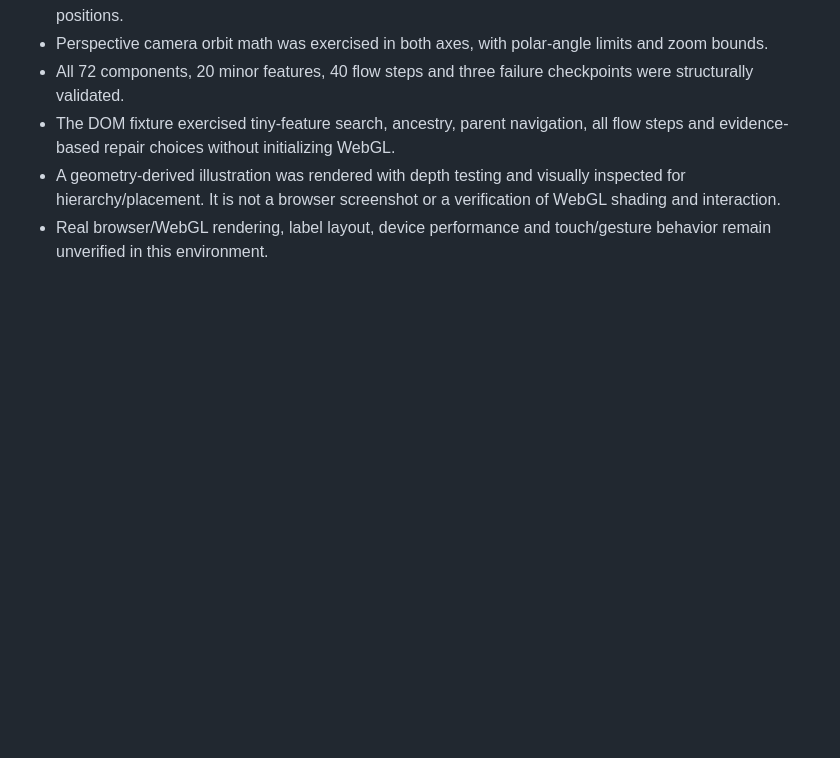
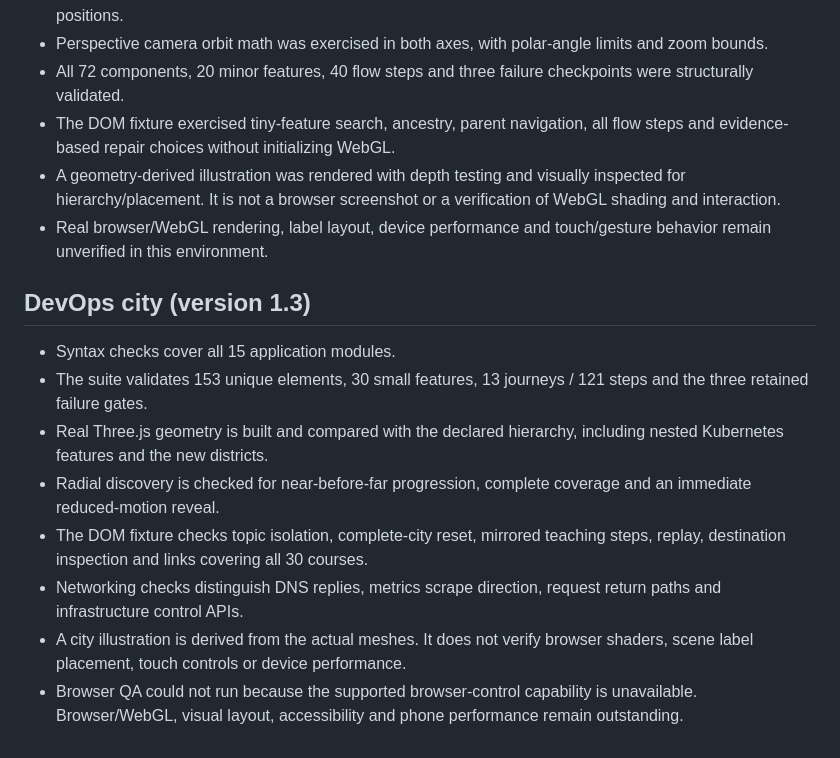
Before and after one commit to Vishnu063/devops-universe-3d, a Markdown page: VALIDATION.md, the part around the change. Rendered like a GitHub page; blank space fills up the shorter version.

```diff
--- a/VALIDATION.md
+++ b/VALIDATION.md
@@ -40,3 +40,14 @@ All models use distinct code-native isometric asset silhouettes. Automated check
 - The DOM fixture exercised tiny-feature search, ancestry, parent navigation, all flow steps and evidence-based repair choices without initializing WebGL.
 - A geometry-derived illustration was rendered with depth testing and visually inspected for hierarchy/placement. It is not a browser screenshot or a verification of WebGL shading and interaction.
 - Real browser/WebGL rendering, label layout, device performance and touch/gesture behavior remain unverified in this environment.
+
+## DevOps city (version 1.3)
+
+- Syntax checks cover all 15 application modules.
+- The suite validates 153 unique elements, 30 small features, 13 journeys / 121 steps and the three retained failure gates.
+- Real Three.js geometry is built and compared with the declared hierarchy, including nested Kubernetes features and the new districts.
+- Radial discovery is checked for near-before-far progression, complete coverage and an immediate reduced-motion reveal.
+- The DOM fixture checks topic isolation, complete-city reset, mirrored teaching steps, replay, destination inspection and links covering all 30 courses.
+- Networking checks distinguish DNS replies, metrics scrape direction, request return paths and infrastructure control APIs.
+- A city illustration is derived from the actual meshes. It does not verify browser shaders, scene label placement, touch controls or device performance.
+- Browser QA could not run because the supported browser-control capability is unavailable. Browser/WebGL, visual layout, accessibility and phone performance remain outstanding.
```
Also changed, not shown: README.md (+15 -15 lines), docs/previews/devops-city.png (added), 10 other files.
